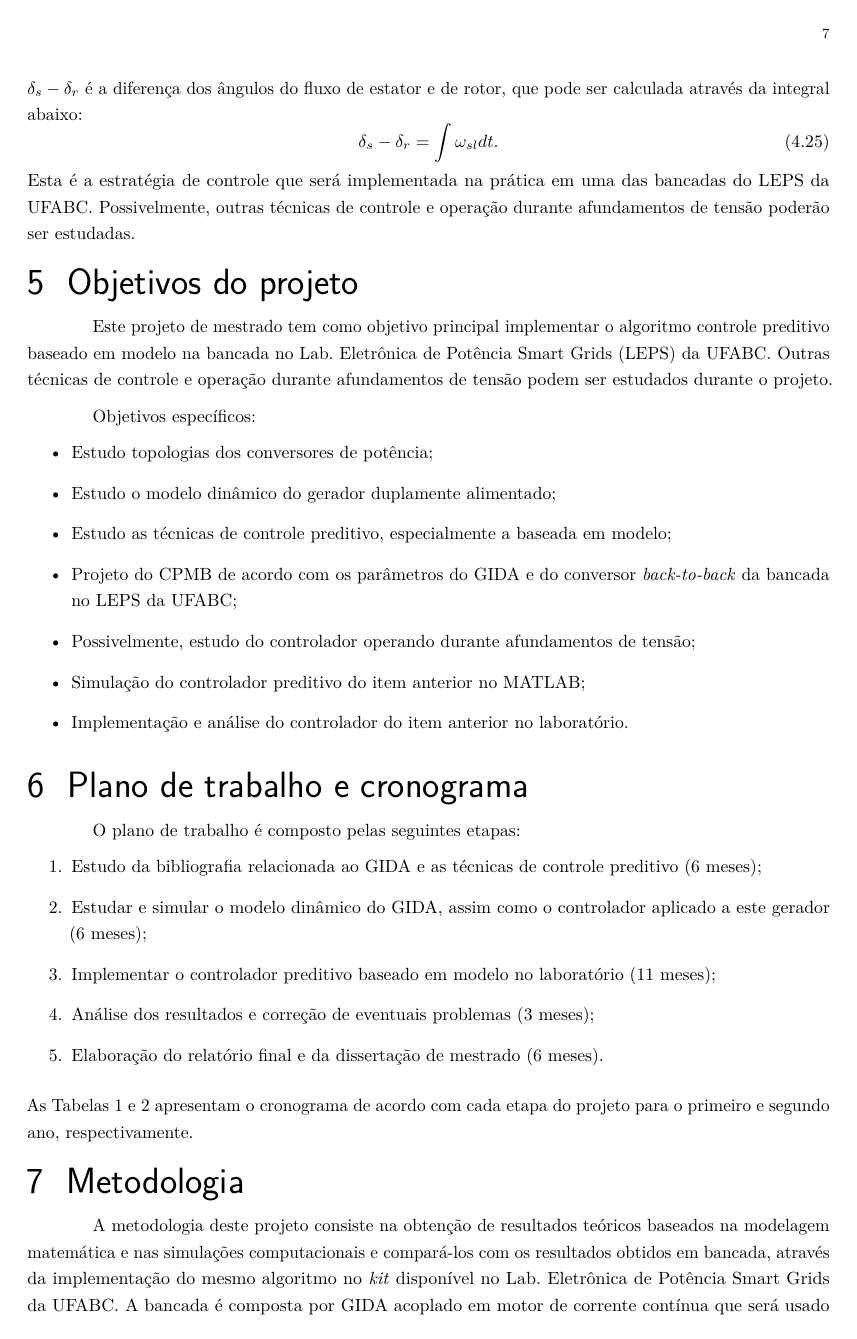
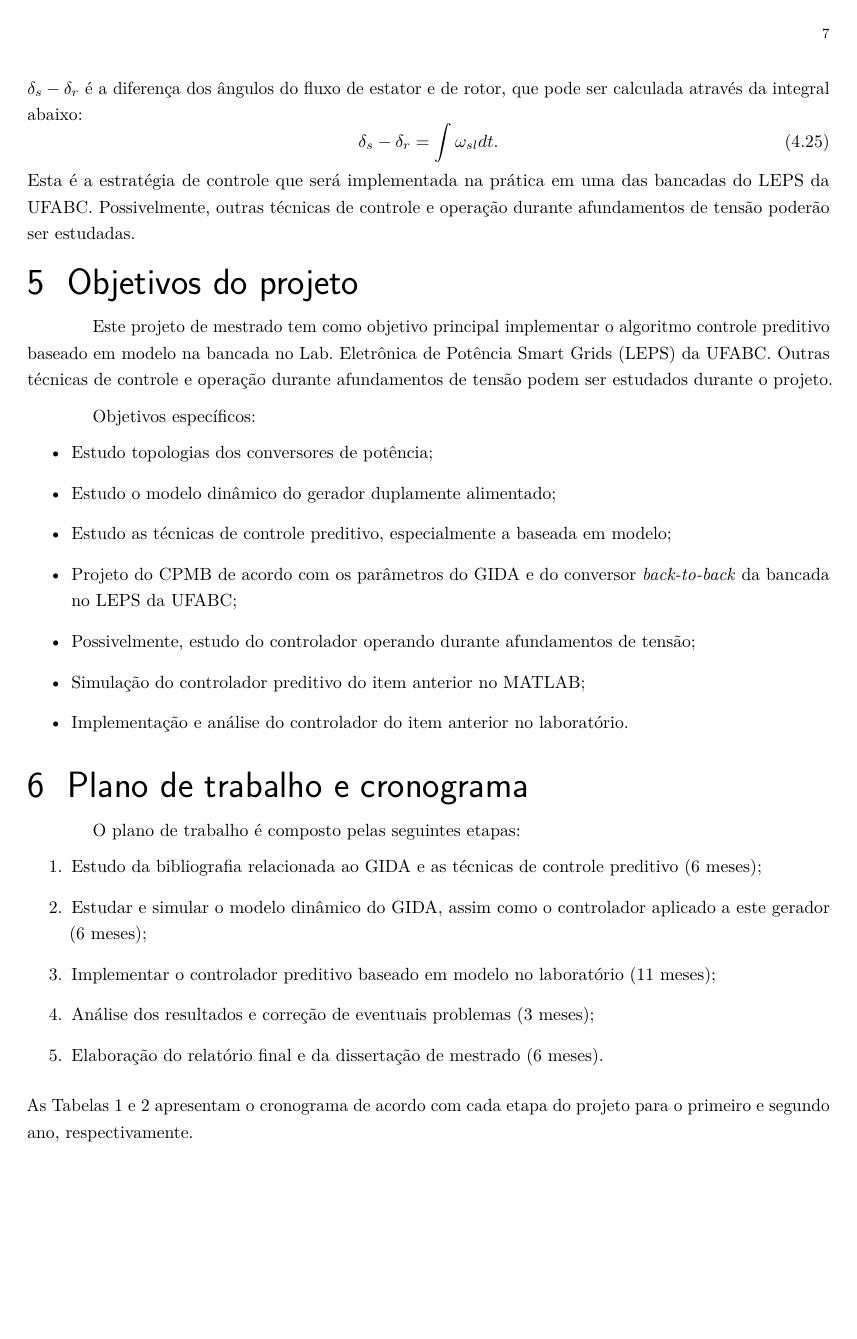
Before and after one commit to lucaslrodri/mestrado_ufbabc, a LaTeX thesis (Projeto_fapesp/main.tex, which reads Projeto_fapesp/header.tex): page 9 of 12. The pictures show the PDF file Projeto_fapesp/main.pdf that the author committed with the source.

Commit message:
Consertado o erro de tabela flutuante.

```diff
--- a/Projeto_fapesp/header.tex
+++ b/Projeto_fapesp/header.tex
@@ -21,6 +21,7 @@
 \usepackage{textcomp}                              % Símbolos
 \usepackage{makecell}                              % Melhorias em tabelas
 \usepackage{array}                                 % Melhorias em tabelas
+\usepackage{placeins}                              % Conserta o erro das figuras e tabelas flutantes
 
 %Novos comandos
 
@@ -42,10 +43,10 @@
 		\begin{center}
 			\large
 			\begin{tabular}{rl}
-				Orientador: & \imprimirorientador \\
-				Email: & #1 \\
-				Beneficiário: & \imprimirautor \\
-				Email: & #2
+				  \textbf{Orientador:} & \imprimirorientador \\
+				       \textbf{Email:} & #1                  \\
+				\textbf{Beneficiário:} & \imprimirautor      \\
+				       \textbf{Email:} & #2
 			\end{tabular}
 		\end{center}
 		\vspace*{\fill}
--- a/Projeto_fapesp/main.tex
+++ b/Projeto_fapesp/main.tex
@@ -388,7 +388,7 @@
 		\caption{Plano de trabalho e cronograma do segundo ano (Próprio autor).}
 		\label{tabela:plano_trabalho2}
 	\end{table}
-
+	\FloatBarrier
 	\begingroup
 		\let\clearpage\relax
 		\chapter{Metodologia}
```
Also changed, not shown: Projeto_fapesp/main.pdf, 4 other files.
